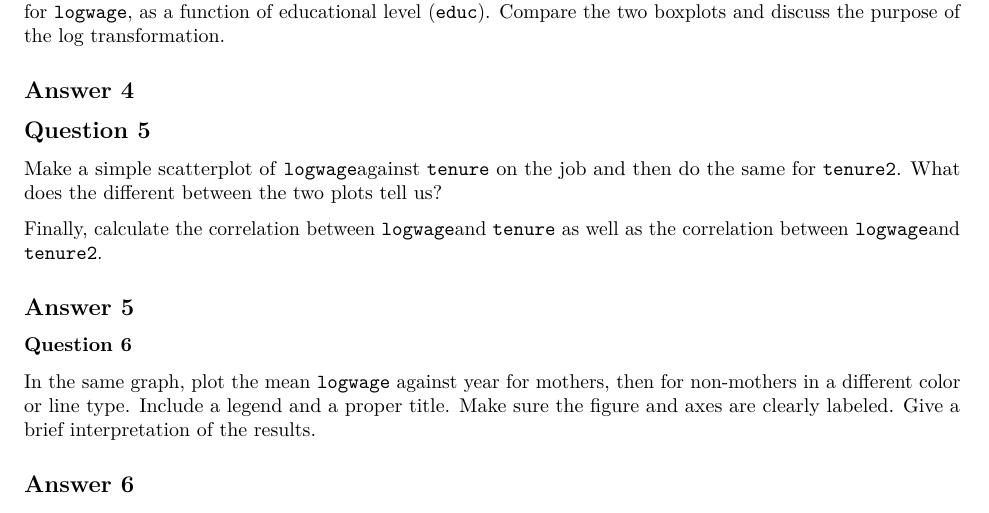
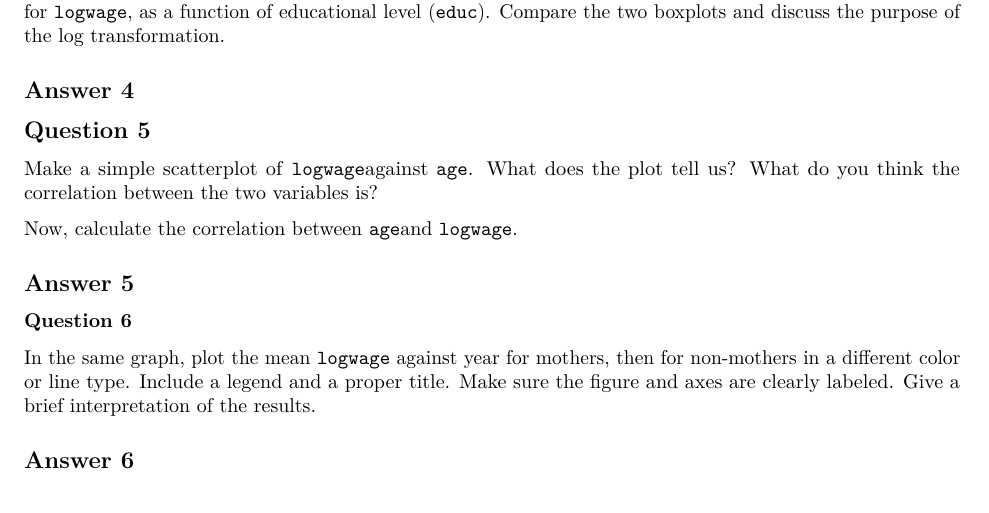
Before and after one commit to MafaldaPratas/week04, an R Markdown document (mother-wage-penalty.Rmd): part of page 2 of 2, cut so that both start at the same text. Rendered offline with R 4.5, knitr and Pandoc, then LaTeX, with nearby package versions.

Commit message:
Update mother-wage-penalty.Rmd

```diff
--- a/mother-wage-penalty.Rmd
+++ b/mother-wage-penalty.Rmd
@@ -138,10 +138,10 @@ Create a new variable called `logwage` that is the log of `wage`.
 
 ## Question 5
 
-Make a simple scatterplot of `logwage`against `tenure` on the job and then do the same for `tenure2`.
-What does the different between the two plots tell us?
+Make a simple scatterplot of `logwage`against `age`. What does the plot tell us? What do you think the correlation between the two variables is?
 
-Finally, calculate the correlation between `logwage`and `tenure` as well as the correlation between `logwage`and `tenure2`.
+Now, calculate the correlation between `age`and `logwage`.
+
 
 ## Answer 5
 
```
